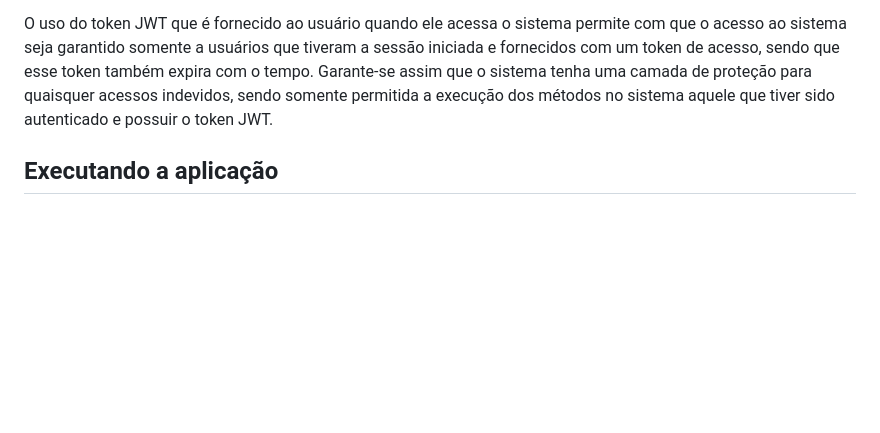
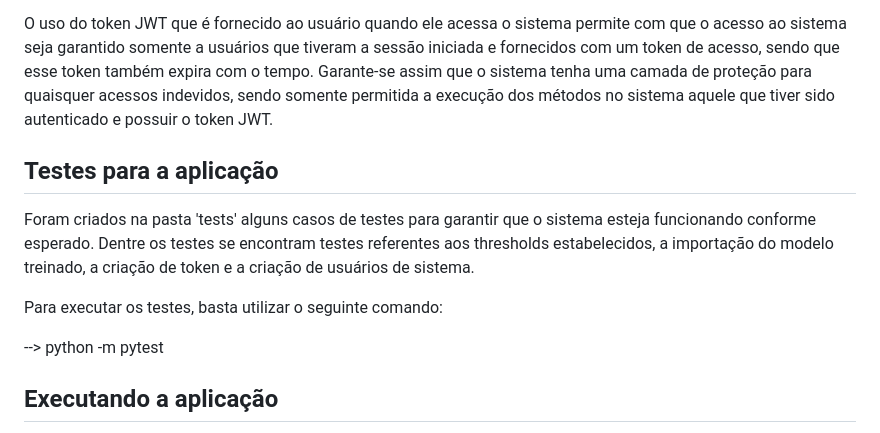
Before and after one commit to sergio-mpm/api-fullstack-compra-inteligente, a Markdown page: README.md, the part around the change. Rendered like a GitHub page; blank space fills up the shorter version.

Commit message:
fix: update README
Atualizado  README com as instruções de realização dos testes.

```diff
--- a/README.md
+++ b/README.md
@@ -62,6 +62,14 @@ Como mencionado anteriormente, o banco de dados foi construído para que pudéss
 
 O uso do token JWT que é fornecido ao usuário quando ele acessa o sistema permite com que o acesso ao sistema seja garantido somente a usuários que tiveram a sessão iniciada e fornecidos com um token de acesso, sendo que esse token também expira com o tempo. Garante-se assim que o sistema tenha uma camada de proteção para quaisquer acessos indevidos, sendo somente permitida a execução dos métodos no sistema aquele que tiver sido autenticado e possuir o token JWT.
 
+## Testes para a aplicação
+
+Foram criados na pasta 'tests' alguns casos de testes para garantir que o sistema esteja funcionando conforme esperado. Dentre os testes se encontram testes referentes aos thresholds estabelecidos, a importação do modelo treinado, a criação de token e a criação de usuários de sistema.
+
+Para executar os testes, basta utilizar o seguinte comando:
+
+--> python -m pytest
+
 ## Executando a aplicação
 
 Agora que temos nosso ambiente configurado, nosso banco de dados instanciado, devemos iniciar a aplicação backend. O comando a seguir irá iniciar a aplicação:
```
